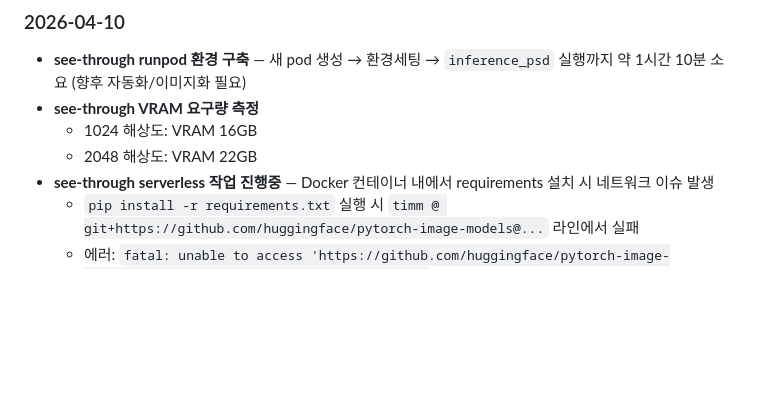
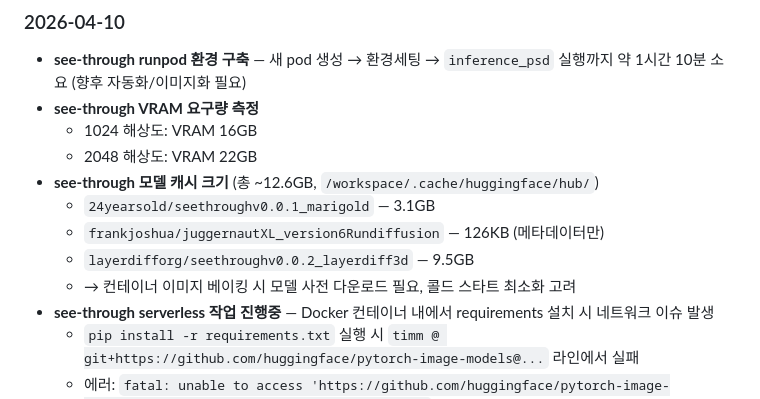
Before and after one commit to iHyeok/para-life, a Markdown page: projects/ernf-learning.md, the part around the change. Rendered like a GitHub page; blank space fills up the shorter version.

Commit message:
Update ernf-learning: see-through 모델 캐시 크기 기록 (~12.6GB)
Co-Authored-By: Claude Opus 4.6 (1M context) <noreply@anthropic.com>

```diff
--- a/projects/ernf-learning.md
+++ b/projects/ernf-learning.md
@@ -41,6 +41,11 @@ ERNF 관련 학습 및 도구 개발/배포 프로젝트.
 - **see-through VRAM 요구량 측정**
   - 1024 해상도: VRAM 16GB
   - 2048 해상도: VRAM 22GB
+- **see-through 모델 캐시 크기** (총 ~12.6GB, `/workspace/.cache/huggingface/hub/`)
+  - `24yearsold/seethroughv0.0.1_marigold` — 3.1GB
+  - `frankjoshua/juggernautXL_version6Rundiffusion` — 126KB (메타데이터만)
+  - `layerdifforg/seethroughv0.0.2_layerdiff3d` — 9.5GB
+  - → 컨테이너 이미지 베이킹 시 모델 사전 다운로드 필요, 콜드 스타트 최소화 고려
 - **see-through serverless 작업 진행중** — Docker 컨테이너 내에서 requirements 설치 시 네트워크 이슈 발생
   - `pip install -r requirements.txt` 실행 시 `timm @ git+https://github.com/huggingface/pytorch-image-models@...` 라인에서 실패
   - 에러: `fatal: unable to access 'https://github.com/huggingface/pytorch-image-models/': Could not resolve host: github.com`
```
